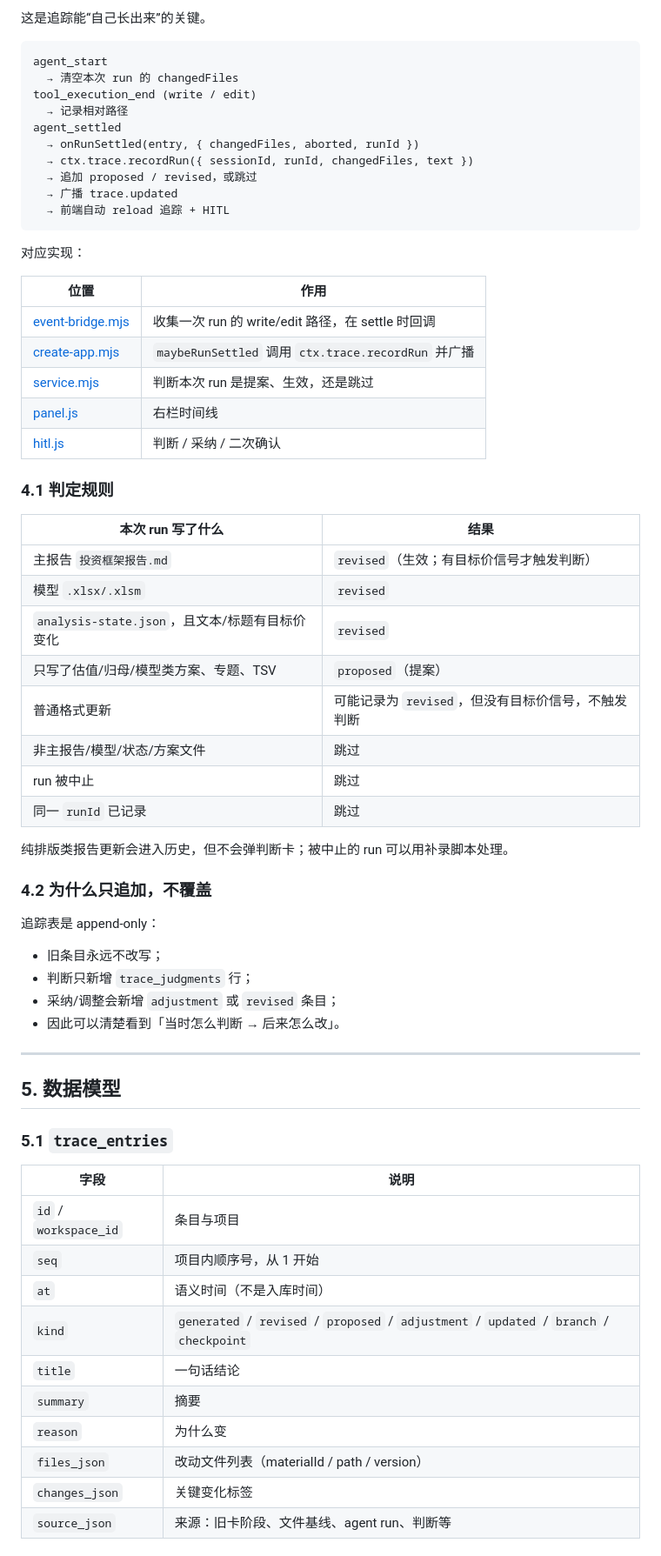
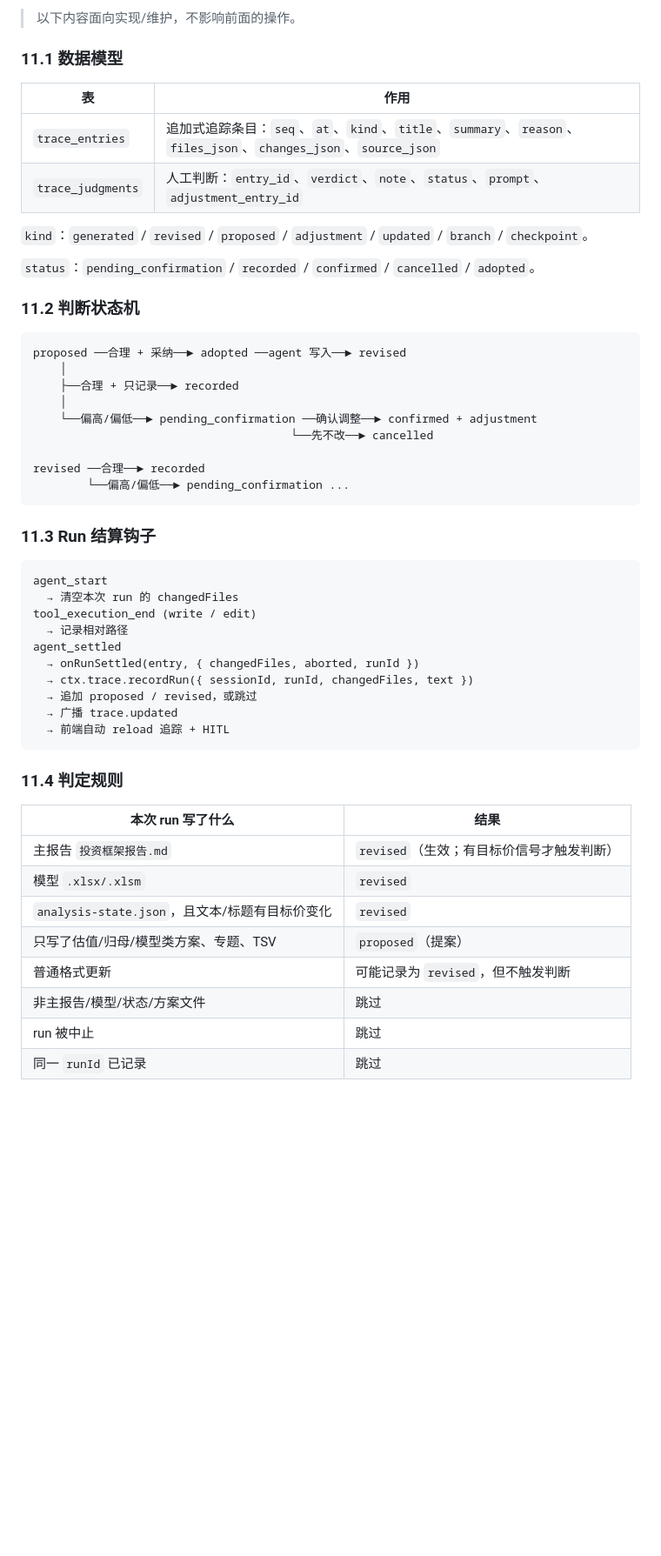
Before and after one commit to HFHL/pe_workbench2, a Markdown page: docs/model-trace-guide.md, the part around one of its changes. Shown at 87% size. Rendered like a GitHub page; blank space fills up the shorter version.

````diff
--- a/docs/model-trace-guide.md
+++ b/docs/model-trace-guide.md
@@ -131,5 +299,32 @@
 
-这是追踪能“自己长出来”的关键。
+> 以下内容面向实现/维护，不影响前面的操作。
+
+### 11.1 数据模型
+
+| 表 | 作用 |
+|---|---|
+| `trace_entries` | 追加式追踪条目：`seq`、`at`、`kind`、`title`、`summary`、`reason`、`files_json`、`changes_json`、`source_json` |
+| `trace_judgments` | 人工判断：`entry_id`、`verdict`、`note`、`status`、`prompt`、`adjustment_entry_id` |
+
+`kind`：`generated` / `revised` / `proposed` / `adjustment` / `updated` / `branch` / `checkpoint`。
+
+`status`：`pending_confirmation` / `recorded` / `confirmed` / `cancelled` / `adopted`。
+
+### 11.2 判断状态机
+
+```text
+proposed ──合理 + 采纳──► adopted ──agent 写入──► revised
+    │
+    ├──合理 + 只记录──► recorded
+    │
+    └──偏高/偏低──► pending_confirmation ──确认调整──► confirmed + adjustment
+                                      └──先不改──► cancelled
+
+revised ──合理──► recorded
+        └──偏高/偏低──► pending_confirmation ...
+```
+
+### 11.3 Run 结算钩子
 
 ```text
 agent_start
@@ -144,17 +339,7 @@ agent_settled
   → 前端自动 reload 追踪 + HITL
 ```
 
-对应实现：
-
-| 位置 | 作用 |
-|---|---|
-| [event-bridge.mjs](../server/agent/event-bridge.mjs) | 收集一次 run 的 write/edit 路径，在 settle 时回调 |
-| [create-app.mjs](../server/create-app.mjs) | `maybeRunSettled` 调用 `ctx.trace.recordRun` 并广播 |
-| [service.mjs](../lib/trace/service.mjs) | 判断本次 run 是提案、生效，还是跳过 |
-| [panel.js](../ui/trace/panel.js) | 右栏时间线 |
-| [hitl.js](../ui/trace/hitl.js) | 判断 / 采纳 / 二次确认 |
-
-### 4.1 判定规则
+### 11.4 判定规则
 
 | 本次 run 写了什么 | 结果 |
 |---|---|
@@ -162,38 +347,8 @@ agent_settled
 | 模型 `.xlsx/.xlsm` | `revised` |
 | `analysis-state.json`，且文本/标题有目标价变化 | `revised` |
 | 只写了估值/归母/模型类方案、专题、TSV | `proposed`（提案） |
-| 普通格式更新 | 可能记录为 `revised`，但没有目标价信号，不触发判断 |
+| 普通格式更新 | 可能记录为 `revised`，但不触发判断 |
 | 非主报告/模型/状态/方案文件 | 跳过 |
 | run 被中止 | 跳过 |
 | 同一 `runId` 已记录 | 跳过 |
 
-纯排版类报告更新会进入历史，但不会弹判断卡；被中止的 run 可以用补录脚本处理。
-
-### 4.2 为什么只追加，不覆盖
-
-追踪表是 append-only：
-
-- 旧条目永远不改写；
-- 判断只新增 `trace_judgments` 行；
-- 采纳/调整会新增 `adjustment` 或 `revised` 条目；
-- 因此可以清楚看到「当时怎么判断 → 后来怎么改」。
-
----
-
-## 5. 数据模型
-
-### 5.1 `trace_entries`
-
-| 字段 | 说明 |
-|---|---|
-| `id` / `workspace_id` | 条目与项目 |
-| `seq` | 项目内顺序号，从 1 开始 |
-| `at` | 语义时间（不是入库时间） |
-| `kind` | `generated` / `revised` / `proposed` / `adjustment` / `updated` / `branch` / `checkpoint` |
-| `title` | 一句话结论 |
-| `summary` | 摘要 |
-| `reason` | 为什么变 |
-| `files_json` | 改动文件列表（materialId / path / version） |
-| `changes_json` | 关键变化标签 |
-| `source_json` | 来源：旧卡阶段、文件基线、agent run、判断等 |
-
````
Also changed, not shown: other parts of docs/model-trace-guide.md (+252 -219 lines), docs/ui-shots/trace-guide-07-entry-files.png (added), docs/ui-shots/trace-guide-08-open-file.png (added), docs/ui-shots/trace-guide-09-file-chips.png (added), 2 other files.
